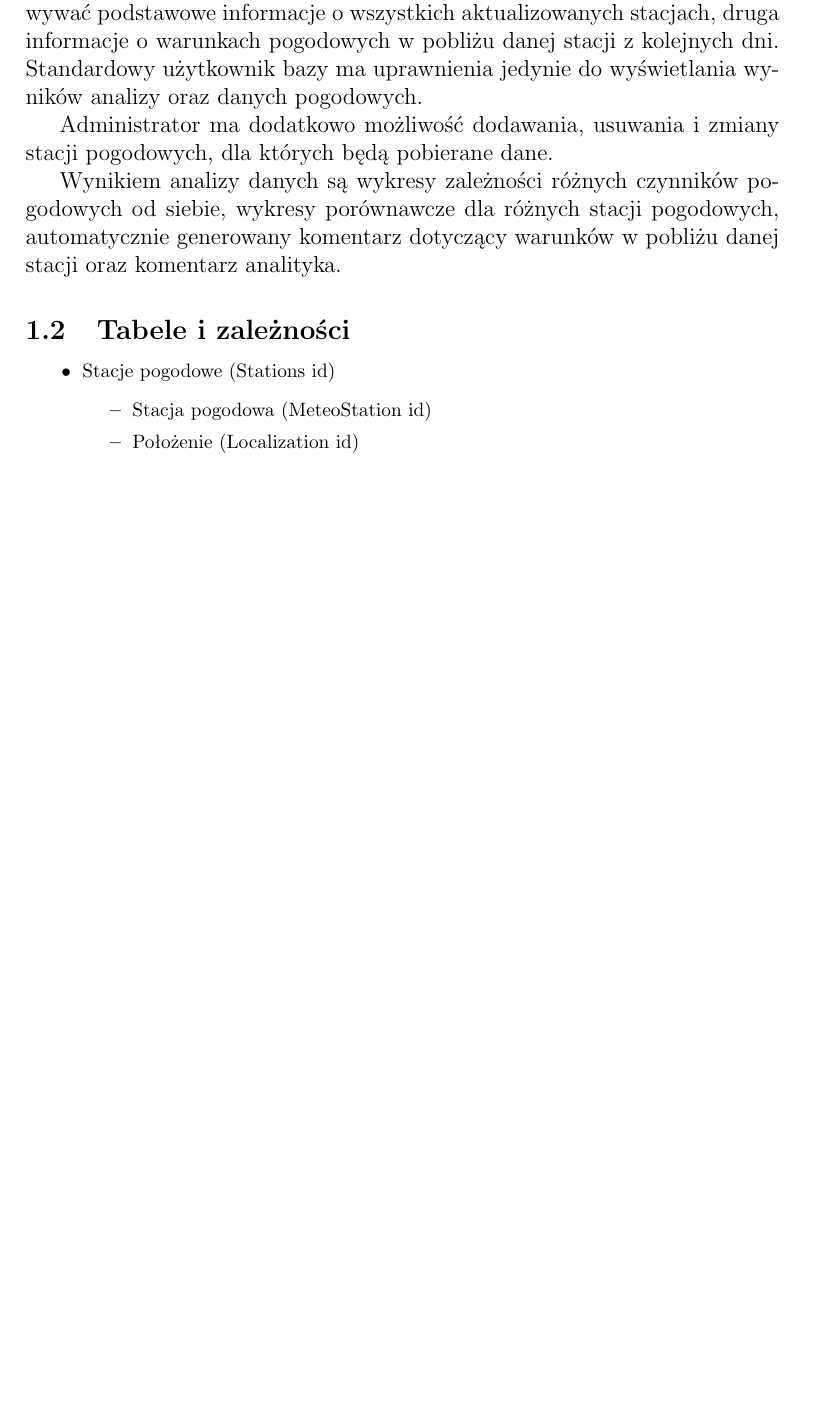
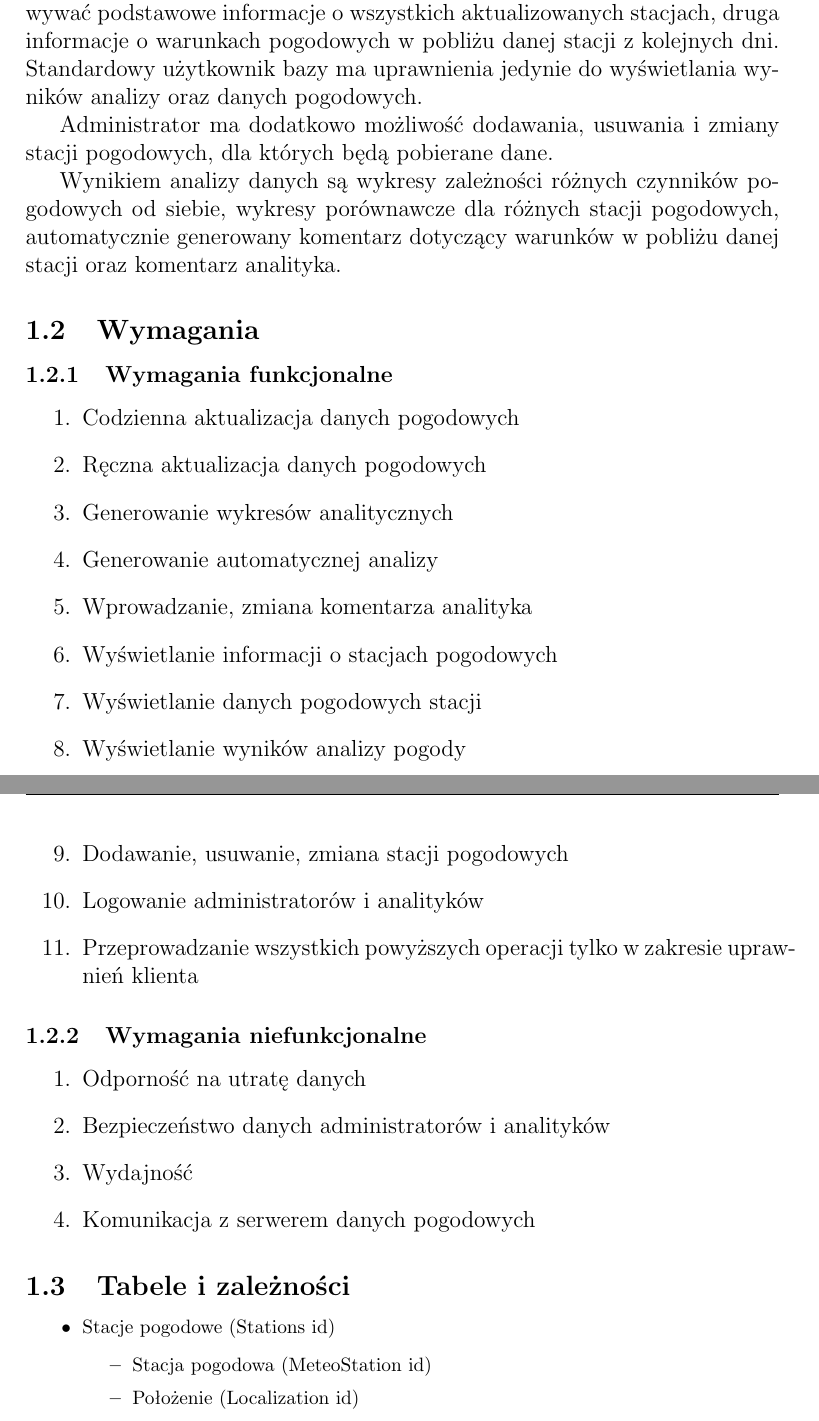
Before and after one commit to DubelSoftwareSolutions/Weather-Data-Analyser, a LaTeX document (SprawozdanieKwietniowe/Opis_projektu.tex): part of page 3 of 6 before the commit and two parts of pages 3 and 4 of 7 after it, the two joined at a grey line, cut so that both start at the same text, the shorter picture padded with empty space. Compiled offline with pdfLaTeX.

Commit message:
Dodano wymagania funkcjonalne i niefunkcjonalne bazy

```diff
--- a/SprawozdanieKwietniowe/Opis_projektu.tex
+++ b/SprawozdanieKwietniowe/Opis_projektu.tex
@@ -73,6 +73,29 @@ Zostaną stworzone dwie główne tabele z danymi, jedna będzie przechowywać po
 Standardowy użytkownik bazy ma uprawnienia jedynie do wyświetlania wyników analizy oraz danych pogodowych.\par
 Administrator ma dodatkowo możliwość dodawania, usuwania i zmiany stacji pogodowych, dla których będą pobierane dane.\par
 Wynikiem analizy danych są wykresy zależności różnych czynników pogodowych od siebie, wykresy porównawcze dla różnych stacji pogodowych, automatycznie generowany komentarz dotyczący warunków w pobliżu danej stacji oraz komentarz analityka.
+
+\subsection{Wymagania}
+\subsubsection{Wymagania funkcjonalne}
+\begin{enumerate}
+\item Codzienna aktualizacja danych pogodowych
+\item Ręczna aktualizacja danych pogodowych
+\item Generowanie wykresów analitycznych
+\item Generowanie automatycznej analizy
+\item Wprowadzanie, zmiana komentarza analityka
+\item Wyświetlanie informacji o stacjach pogodowych
+\item Wyświetlanie danych pogodowych stacji
+\item Wyświetlanie wyników analizy pogody
+\item Dodawanie, usuwanie, zmiana stacji pogodowych
+\item Logowanie administratorów i analityków
+\item Przeprowadzanie wszystkich powyższych operacji tylko w zakresie uprawnień klienta
+\end{enumerate}
+\subsubsection{Wymagania niefunkcjonalne}
+\begin{enumerate}
+\item Odporność na utratę danych
+\item Bezpieczeństwo danych administratorów i analityków
+\item Wydajność
+\item Komunikacja z serwerem danych pogodowych
+\end{enumerate}
 
 \subsection{Tabele i zależności}
 %graf z kluczykami i dziwnymi strzalkami
```
